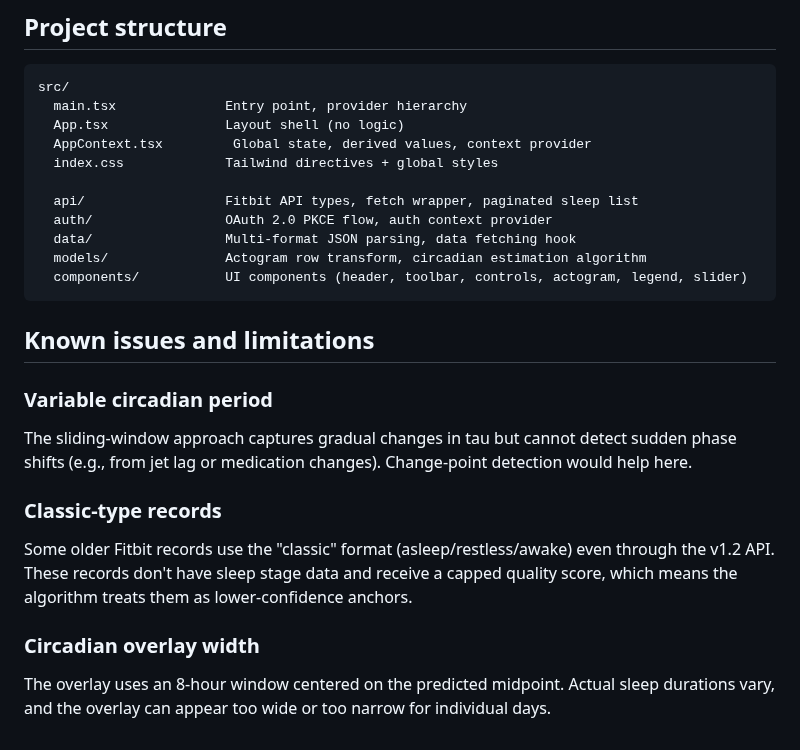
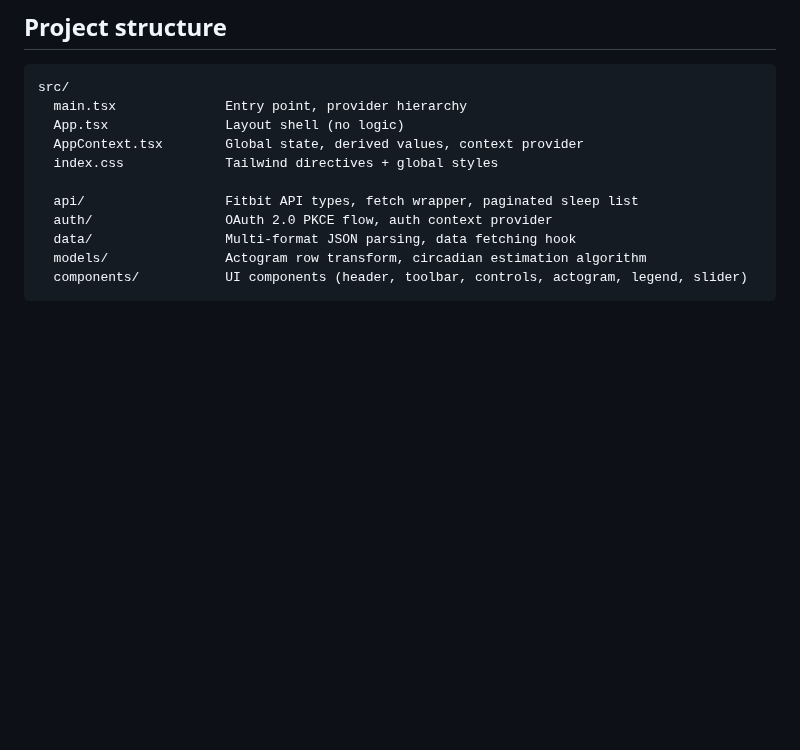
Before and after one commit to Aozora7/fitbit-n24, a Markdown page: README.md, the part around one of its changes. Rendered like a GitHub page; blank space fills up the shorter version.

````diff
--- a/README.md
+++ b/README.md
@@ -73,7 +74,7 @@ Supported import formats:
 src/
   main.tsx              Entry point, provider hierarchy
   App.tsx               Layout shell (no logic)
-  AppContext.tsx         Global state, derived values, context provider
+  AppContext.tsx        Global state, derived values, context provider
   index.css             Tailwind directives + global styles
 
   api/                  Fitbit API types, fetch wrapper, paginated sleep list
@@ -82,17 +83,3 @@ src/
   models/               Actogram row transform, circadian estimation algorithm
   components/           UI components (header, toolbar, controls, actogram, legend, slider)
 ```
-
-## Known issues and limitations
-
-### Variable circadian period
-
-The sliding-window approach captures gradual changes in tau but cannot detect sudden phase shifts (e.g., from jet lag or medication changes). Change-point detection would help here.
-
-### Classic-type records
-
-Some older Fitbit records use the "classic" format (asleep/restless/awake) even through the v1.2 API. These records don't have sleep stage data and receive a capped quality score, which means the algorithm treats them as lower-confidence anchors.
-
-### Circadian overlay width
-
-The overlay uses an 8-hour window centered on the predicted midpoint. Actual sleep durations vary, and the overlay can appear too wide or too narrow for individual days.
````
Also changed, not shown: other parts of README.md (+7 -6 lines), images/Screenshot-2026-02-01.png (added), images/screenshot_2026_01_31.png (deleted).
